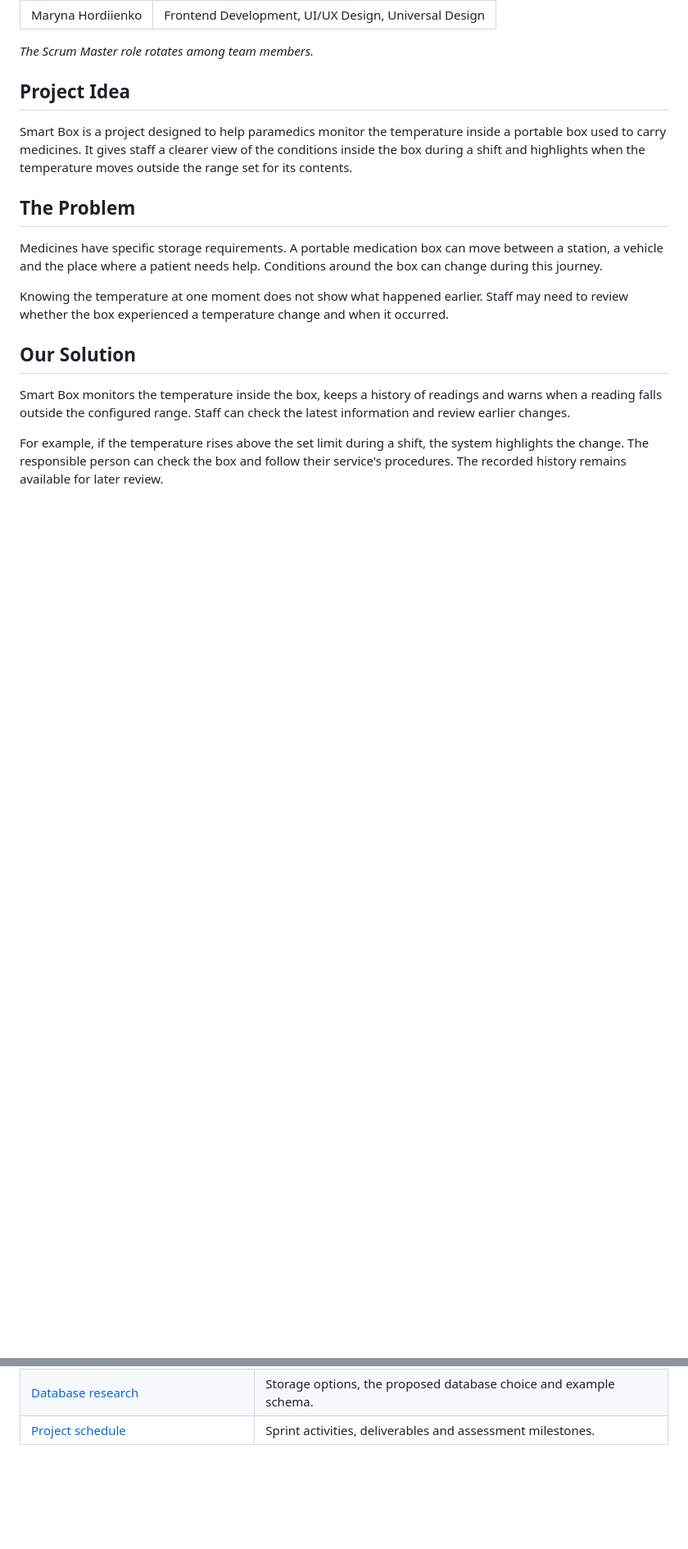
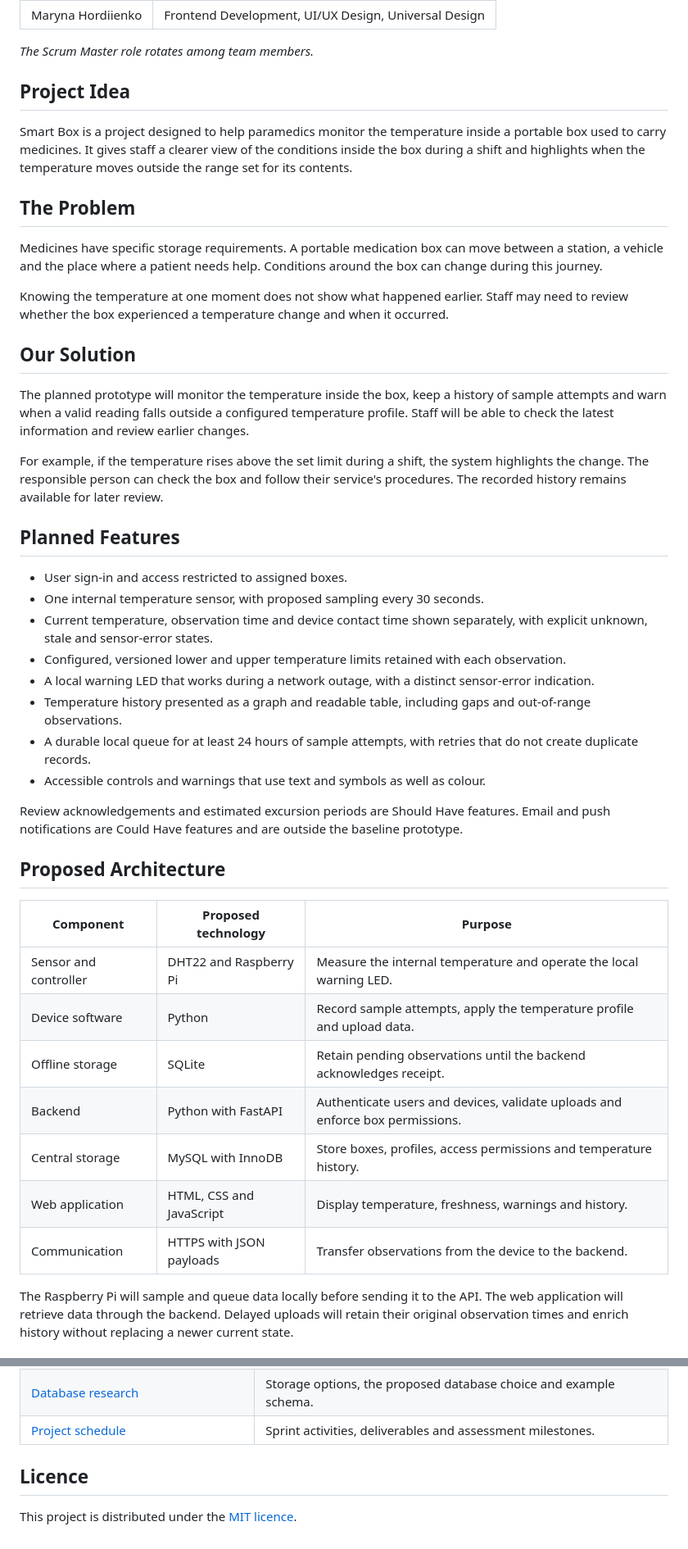
Before and after one commit to nikitsya/Smart-Box, a Markdown page: README.md, 2 parts joined by grey strips. Shown at 82% size. Rendered like a GitHub page; blank space fills up the shorter version.

Commit message:
Update README with project status, proposed architecture and prototype scope

```diff
--- a/README.md
+++ b/README.md
@@ -31,9 +31,42 @@ experienced a temperature change and when it occurred.
 
 ## Our Solution
 
-Smart Box monitors the temperature inside the box, keeps a history of readings and warns when a reading falls outside
-the configured range. Staff can check the latest information and review earlier changes.
+The planned prototype will monitor the temperature inside the box, keep a history of sample attempts and warn when a
+valid reading falls outside a configured temperature profile. Staff will be able to check the latest information and
+review earlier changes.
 
 For example, if the temperature rises above the set limit during a shift, the system highlights the change. The
 responsible person can check the box and follow their service's procedures. The recorded history remains available for
 later review.
+
+## Planned Features
+
+- User sign-in and access restricted to assigned boxes.
+- One internal temperature sensor, with proposed sampling every 30 seconds.
+- Current temperature, observation time and device contact time shown separately, with explicit unknown, stale and
+  sensor-error states.
+- Configured, versioned lower and upper temperature limits retained with each observation.
+- A local warning LED that works during a network outage, with a distinct sensor-error indication.
+- Temperature history presented as a graph and readable table, including gaps and out-of-range observations.
+- A durable local queue for at least 24 hours of sample attempts, with retries that do not create duplicate records.
+- Accessible controls and warnings that use text and symbols as well as colour.
+
+Review acknowledgements and estimated excursion periods are Should Have features. Email and push notifications are
+Could Have features and are outside the baseline prototype.
+
+## Proposed Architecture
+
+| Component             | Proposed technology      | Purpose                                                                       |
+|-----------------------|--------------------------|-------------------------------------------------------------------------------|
+| Sensor and controller | DHT22 and Raspberry Pi   | Measure the internal temperature and operate the local warning LED.           |
+| Device software       | Python                   | Record sample attempts, apply the temperature profile and upload data.        |
+| Offline storage       | SQLite                   | Retain pending observations until the backend acknowledges receipt.           |
+| Backend               | Python with FastAPI      | Authenticate users and devices, validate uploads and enforce box permissions. |
+| Central storage       | MySQL with InnoDB        | Store boxes, profiles, access permissions and temperature history.            |
+| Web application       | HTML, CSS and JavaScript | Display temperature, freshness, warnings and history.                         |
+| Communication         | HTTPS with JSON payloads | Transfer observations from the device to the backend.                         |
+
+The Raspberry Pi will sample and queue data locally before sending it to the API. The web application will retrieve
+data through the backend. Delayed uploads will retain their original observation times and enrich history without
+replacing a newer current state.
+
@@ -56,3 +109,7 @@ Documentation is organised by purpose and uses lower-case, hyphen-separated file
 | [Sensor research](docs/research/sensor-research.md)                                   | Monitoring context, sensor comparison and proposed temperature logic.     |
 | [Database research](docs/research/database-research.md)                               | Storage options, the proposed database choice and example schema.         |
 | [Project schedule](docs/project/project-schedule.md)                                  | Sprint activities, deliverables and assessment milestones.                |
+
+## Licence
+
+This project is distributed under the [MIT licence](LICENSE).
```
Also changed, not shown: other parts of README.md (+21 -1 lines).
